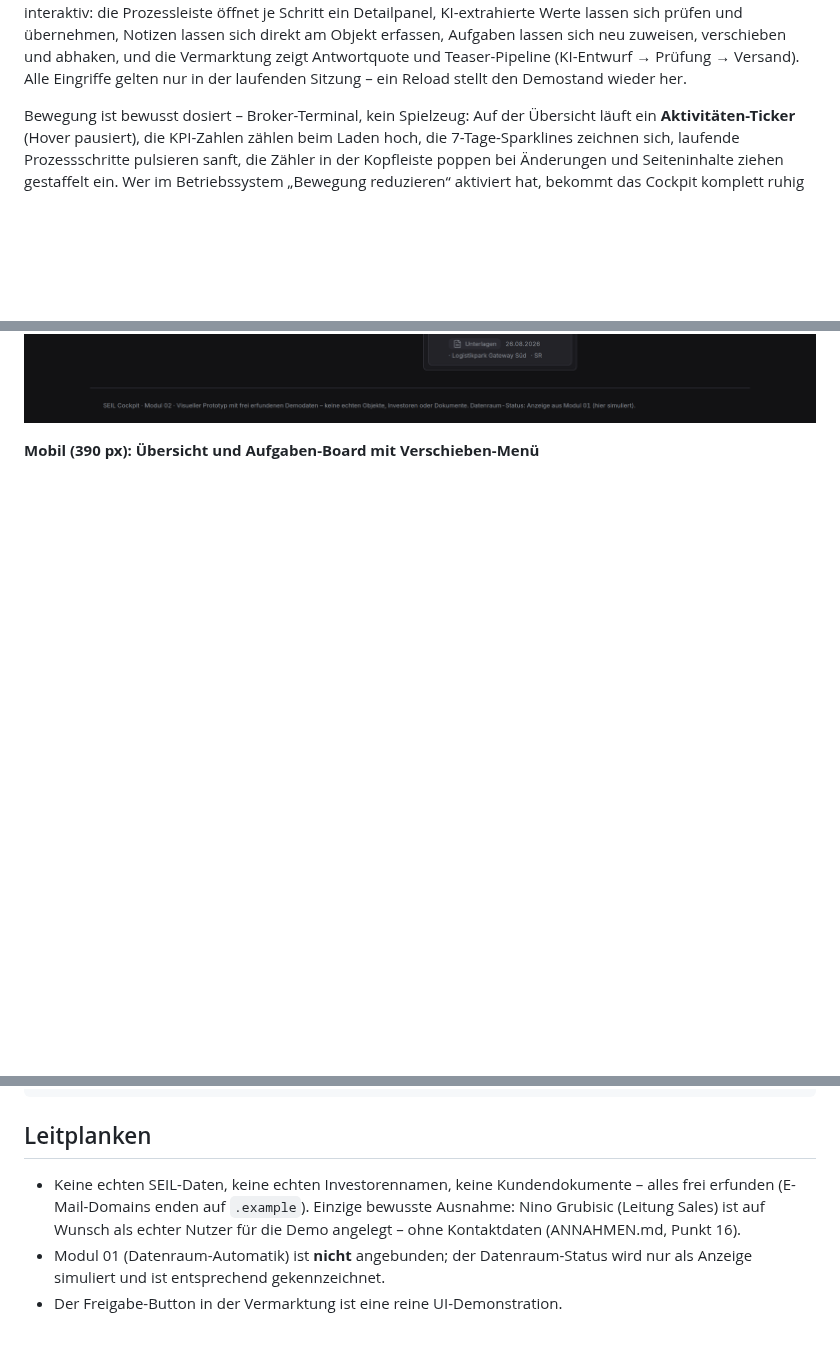
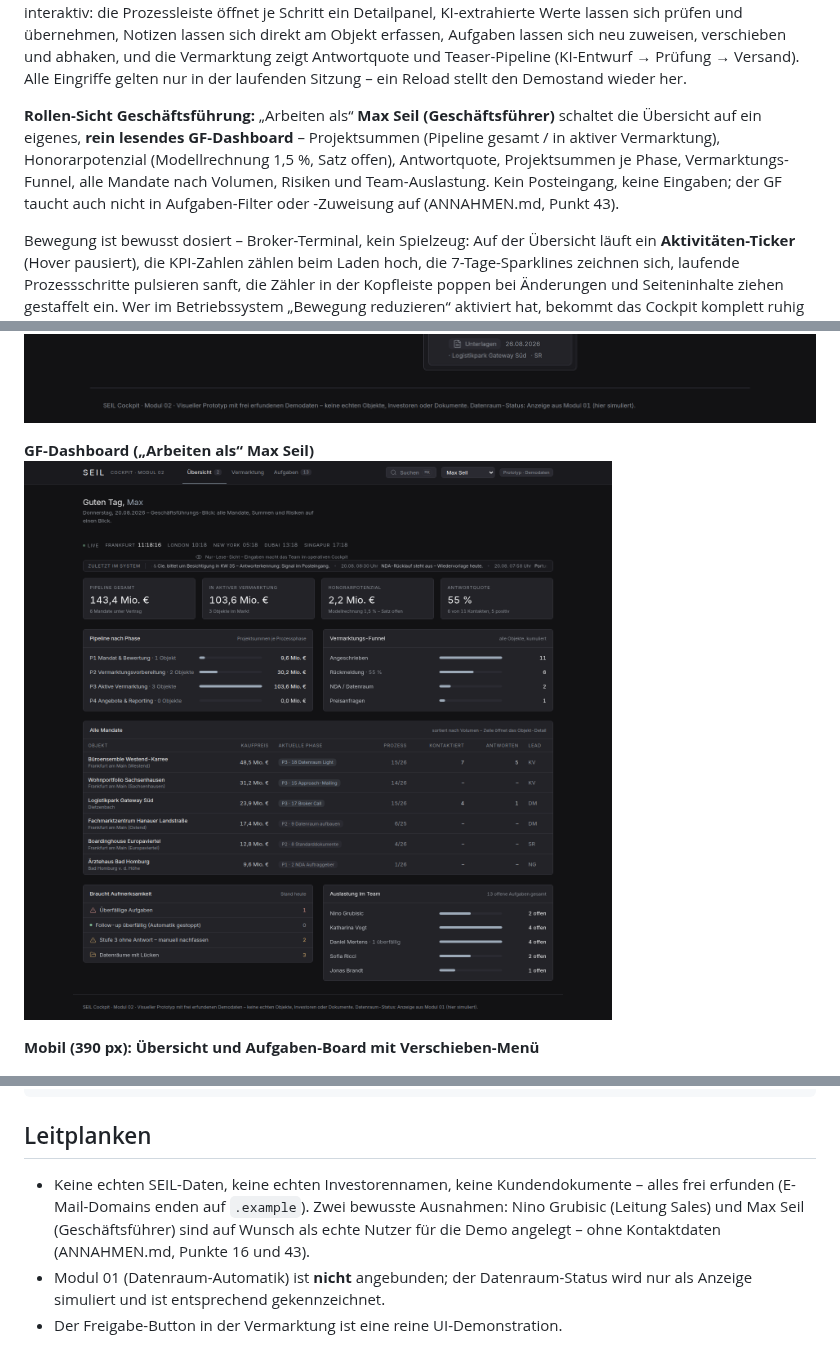
Before and after one commit to Ricdog87/Seil-Dashboard-CRM, a Markdown page: README.md, 3 parts joined by grey strips. Drawn GitHub-style; pictures changed too: docs/screenshots/08-gf-dashboard.png (added); blank space fills up the shorter version.

```diff
--- a/README.md
+++ b/README.md
@@ -40,6 +40,14 @@ lassen sich direkt am Objekt erfassen, Aufgaben lassen sich neu zuweisen,
 verschieben und abhaken, und die Vermarktung zeigt Antwortquote und
 Teaser-Pipeline (KI-Entwurf → Prüfung → Versand). Alle Eingriffe gelten nur in
 der laufenden Sitzung – ein Reload stellt den Demostand wieder her.
+
+**Rollen-Sicht Geschäftsführung:** „Arbeiten als“ **Max Seil (Geschäftsführer)**
+schaltet die Übersicht auf ein eigenes, **rein lesendes GF-Dashboard** –
+Projektsummen (Pipeline gesamt / in aktiver Vermarktung), Honorarpotenzial
+(Modellrechnung 1,5 %, Satz offen), Antwortquote, Projektsummen je Phase,
+Vermarktungs-Funnel, alle Mandate nach Volumen, Risiken und Team-Auslastung.
+Kein Posteingang, keine Eingaben; der GF taucht auch nicht in
+Aufgaben-Filter oder -Zuweisung auf (ANNAHMEN.md, Punkt 43).
 
 Bewegung ist bewusst dosiert – Broker-Terminal, kein Spielzeug: Auf der
 Übersicht läuft ein **Aktivitäten-Ticker** (Hover pausiert), die KPI-Zahlen
@@ -92,6 +100,9 @@ Alles davon ist reine Anzeige mit Demodaten – keine echte Automation im Protot
 
 **Aufgaben**
 ![Aufgaben](docs/screenshots/05-aufgaben.png)
+
+**GF-Dashboard („Arbeiten als“ Max Seil)**
+![GF-Dashboard](docs/screenshots/08-gf-dashboard.png)
 
 **Mobil (390 px): Übersicht und Aufgaben-Board mit Verschieben-Menü**
 
@@ -163,9 +174,10 @@ DESIGN.md                  Design-System: Palette, Typo, Abstände, Do's und Don
 ## Leitplanken
 
 - Keine echten SEIL-Daten, keine echten Investorennamen, keine Kundendokumente –
-  alles frei erfunden (E-Mail-Domains enden auf `.example`). Einzige bewusste
-  Ausnahme: Nino Grubisic (Leitung Sales) ist auf Wunsch als echter Nutzer für
-  die Demo angelegt – ohne Kontaktdaten (ANNAHMEN.md, Punkt 16).
+  alles frei erfunden (E-Mail-Domains enden auf `.example`). Zwei bewusste
+  Ausnahmen: Nino Grubisic (Leitung Sales) und Max Seil (Geschäftsführer) sind
+  auf Wunsch als echte Nutzer für die Demo angelegt – ohne Kontaktdaten
+  (ANNAHMEN.md, Punkte 16 und 43).
 - Modul 01 (Datenraum-Automatik) ist **nicht** angebunden; der Datenraum-Status wird
   nur als Anzeige simuliert und ist entsprechend gekennzeichnet.
 - Der Freigabe-Button in der Vermarktung ist eine reine UI-Demonstration.
```
Also changed, not shown: ANLEITUNG.md (+9 -0 lines), ANNAHMEN.md (+20 -5 lines), 8 other files.
